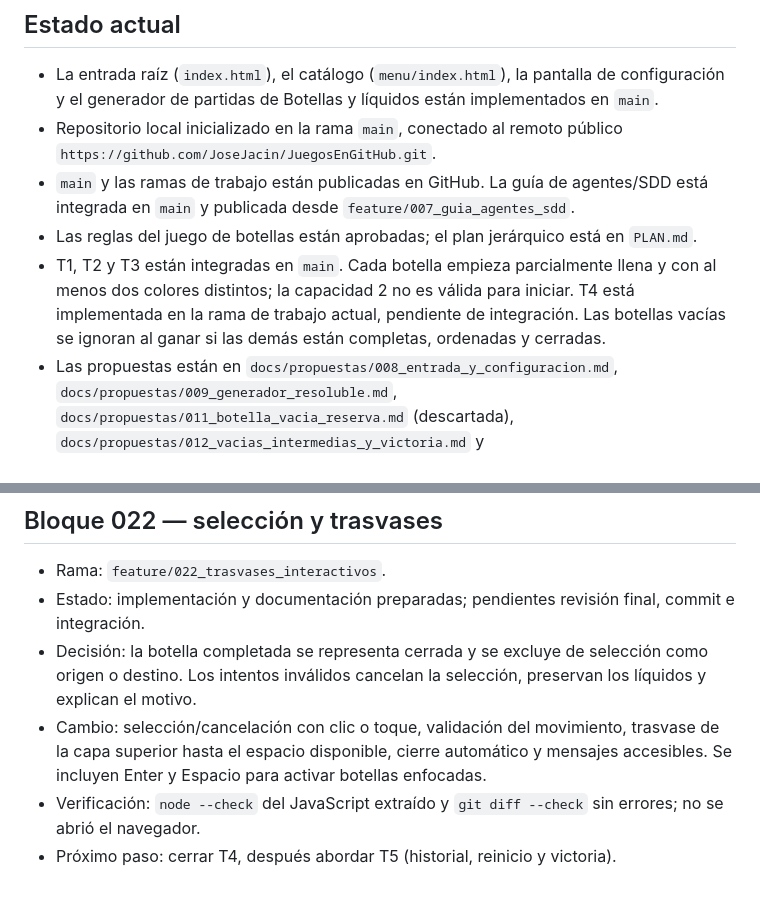
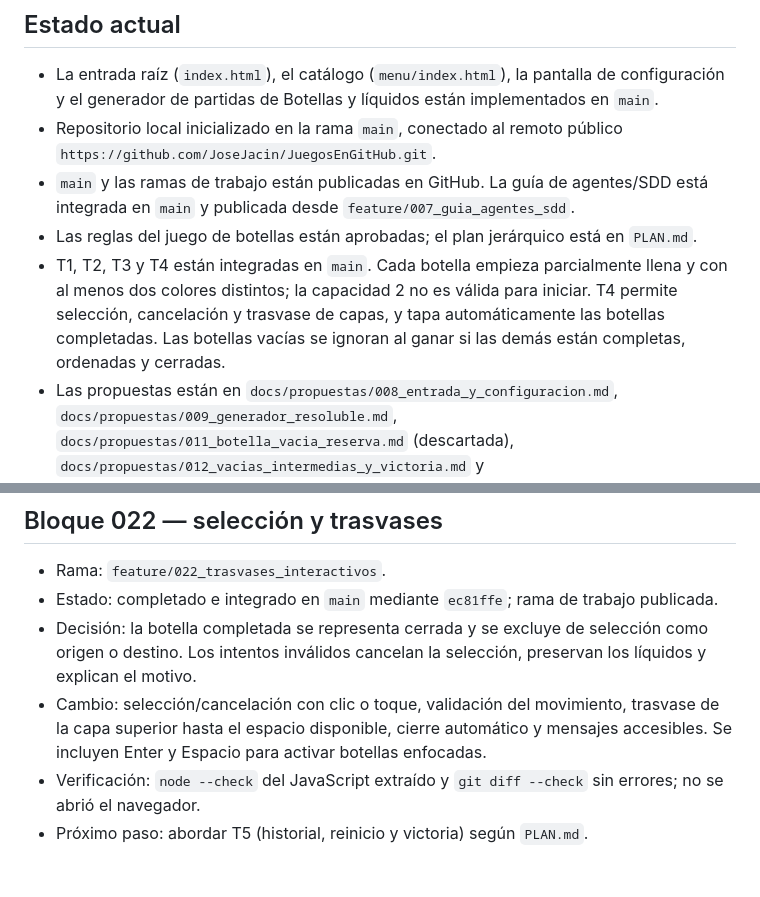
Before and after one commit to JoseJacin/JuegosEnGitHub, a Markdown page: CONTEXTO.md, 2 parts joined by grey strips. Rendered like a GitHub page.

Commit message:
docs: actualizar contexto tras integrar T4

```diff
--- a/CONTEXTO.md
+++ b/CONTEXTO.md
@@ -22,7 +22,7 @@ Proyecto personal para publicar una colección de juegos web estáticos con GitH
 - Repositorio local inicializado en la rama `main`, conectado al remoto público `https://github.com/JoseJacin/JuegosEnGitHub.git`.
 - `main` y las ramas de trabajo están publicadas en GitHub. La guía de agentes/SDD está integrada en `main` y publicada desde `feature/007_guia_agentes_sdd`.
 - Las reglas del juego de botellas están aprobadas; el plan jerárquico está en `PLAN.md`.
-- T1, T2 y T3 están integradas en `main`. Cada botella empieza parcialmente llena y con al menos dos colores distintos; la capacidad 2 no es válida para iniciar. T4 está implementada en la rama de trabajo actual, pendiente de integración. Las botellas vacías se ignoran al ganar si las demás están completas, ordenadas y cerradas.
+- T1, T2, T3 y T4 están integradas en `main`. Cada botella empieza parcialmente llena y con al menos dos colores distintos; la capacidad 2 no es válida para iniciar. T4 permite selección, cancelación y trasvase de capas, y tapa automáticamente las botellas completadas. Las botellas vacías se ignoran al ganar si las demás están completas, ordenadas y cerradas.
 - Las propuestas están en `docs/propuestas/008_entrada_y_configuracion.md`, `docs/propuestas/009_generador_resoluble.md`, `docs/propuestas/011_botella_vacia_reserva.md` (descartada), `docs/propuestas/012_vacias_intermedias_y_victoria.md` y `docs/propuestas/014_dos_colores_por_botella.md`.
 - GitHub CLI (`gh`) tiene un token inválido; los pushes de esta tarea se completaron mediante la autenticación configurada para Git.
 - La configuración de GitHub Pages sigue pendiente.
@@ -102,8 +102,8 @@ Al retomar, revisar primero `PLAN.md` y el estado real del repositorio; mantener
 ## Bloque 022 — selección y trasvases
 
 - Rama: `feature/022_trasvases_interactivos`.
-- Estado: implementación y documentación preparadas; pendientes revisión final, commit e integración.
+- Estado: completado e integrado en `main` mediante `ec81ffe`; rama de trabajo publicada.
 - Decisión: la botella completada se representa cerrada y se excluye de selección como origen o destino. Los intentos inválidos cancelan la selección, preservan los líquidos y explican el motivo.
 - Cambio: selección/cancelación con clic o toque, validación del movimiento, trasvase de la capa superior hasta el espacio disponible, cierre automático y mensajes accesibles. Se incluyen Enter y Espacio para activar botellas enfocadas.
 - Verificación: `node --check` del JavaScript extraído y `git diff --check` sin errores; no se abrió el navegador.
-- Próximo paso: cerrar T4, después abordar T5 (historial, reinicio y victoria).
+- Próximo paso: abordar T5 (historial, reinicio y victoria) según `PLAN.md`.
```
